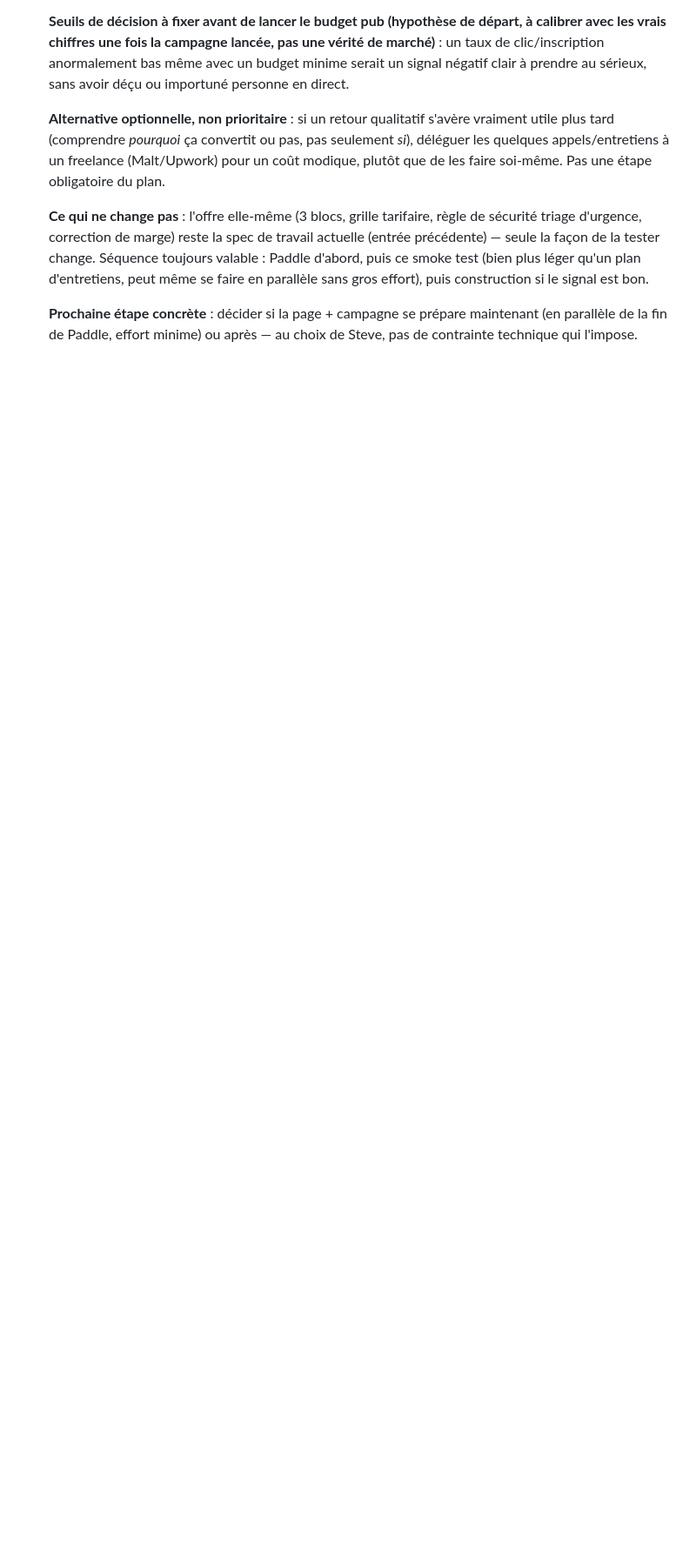
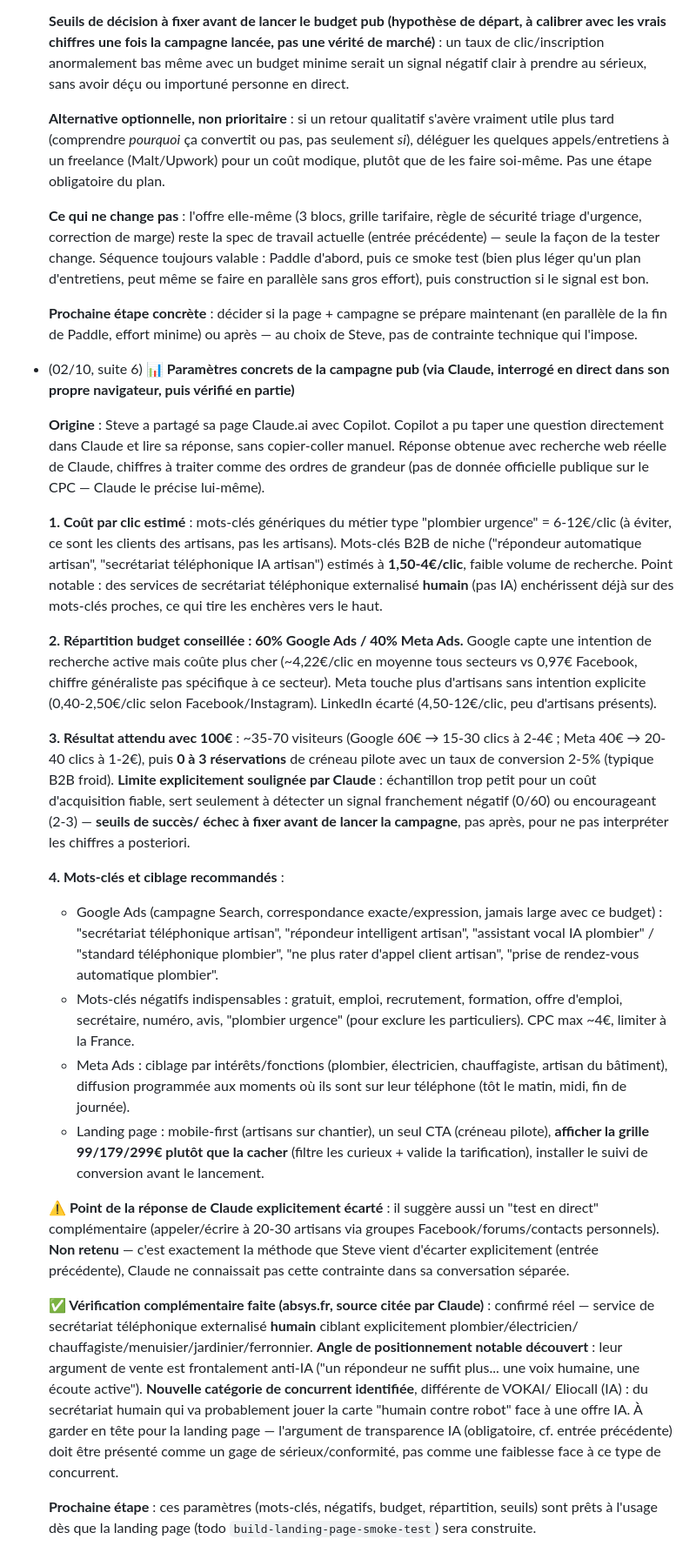
Before and after one commit to steve-blackbox/blackbox-apis, a Markdown page: PROJETS_FUTURS.md, the part around one of its changes. Shown at 87% size. Rendered like a GitHub page; blank space fills up the shorter version.

Commit message:
Paramètres campagne smoke test (CPC, mots-clés, budget) + concurrent secrétariat humain Absys

```diff
--- a/PROJETS_FUTURS.md
+++ b/PROJETS_FUTURS.md
@@ -1285,3 +1294,79 @@ articles lus, concurrents repérés, retours clients...)_
   **Prochaine étape concrète** : décider si la page + campagne se prépare
   maintenant (en parallèle de la fin de Paddle, effort minime) ou après —
   au choix de Steve, pas de contrainte technique qui l'impose.
+
+- (02/10, suite 6) **📊 Paramètres concrets de la campagne pub (via Claude,
+  interrogé en direct dans son propre navigateur, puis vérifié en partie)**
+
+  **Origine** : Steve a partagé sa page Claude.ai avec Copilot. Copilot a
+  pu taper une question directement dans Claude et lire sa réponse, sans
+  copier-coller manuel. Réponse obtenue avec recherche web réelle de
+  Claude, chiffres à traiter comme des ordres de grandeur (pas de donnée
+  officielle publique sur le CPC — Claude le précise lui-même).
+
+  **1. Coût par clic estimé** : mots-clés génériques du métier type
+  "plombier urgence" = 6-12€/clic (à éviter, ce sont les clients des
+  artisans, pas les artisans). Mots-clés B2B de niche ("répondeur
+  automatique artisan", "secrétariat téléphonique IA artisan") estimés à
+  **1,50-4€/clic**, faible volume de recherche. Point notable : des
+  services de secrétariat téléphonique externalisé **humain** (pas IA)
+  enchérissent déjà sur des mots-clés proches, ce qui tire les enchères
+  vers le haut.
+
+  **2. Répartition budget conseillée : 60% Google Ads / 40% Meta Ads.**
+  Google capte une intention de recherche active mais coûte plus cher
+  (~4,22€/clic en moyenne tous secteurs vs 0,97€ Facebook, chiffre
+  généraliste pas spécifique à ce secteur). Meta touche plus d'artisans
+  sans intention explicite (0,40-2,50€/clic selon Facebook/Instagram).
+  LinkedIn écarté (4,50-12€/clic, peu d'artisans présents).
+
+  **3. Résultat attendu avec 100€** : ~35-70 visiteurs (Google 60€ → 15-30
+  clics à 2-4€ ; Meta 40€ → 20-40 clics à 1-2€), puis **0 à 3 réservations**
+  de créneau pilote avec un taux de conversion 2-5% (typique B2B froid).
+  **Limite explicitement soulignée par Claude** : échantillon trop petit
+  pour un coût d'acquisition fiable, sert seulement à détecter un signal
+  franchement négatif (0/60) ou encourageant (2-3) — **seuils de succès/
+  échec à fixer avant de lancer la campagne**, pas après, pour ne pas
+  interpréter les chiffres a posteriori.
+
+  **4. Mots-clés et ciblage recommandés** :
+  - Google Ads (campagne Search, correspondance exacte/expression,
+    jamais large avec ce budget) : "secrétariat téléphonique artisan",
+    "répondeur intelligent artisan", "assistant vocal IA plombier" /
+    "standard téléphonique plombier", "ne plus rater d'appel client
+    artisan", "prise de rendez-vous automatique plombier".
+  - Mots-clés négatifs indispensables : gratuit, emploi, recrutement,
+    formation, offre d'emploi, secrétaire, numéro, avis, "plombier
+    urgence" (pour exclure les particuliers). CPC max ~4€, limiter à la
+    France.
+  - Meta Ads : ciblage par intérêts/fonctions (plombier, électricien,
+    chauffagiste, artisan du bâtiment), diffusion programmée aux moments
+    où ils sont sur leur téléphone (tôt le matin, midi, fin de journée).
+  - Landing page : mobile-first (artisans sur chantier), un seul CTA
+    (créneau pilote), **afficher la grille 99/179/299€ plutôt que la
+    cacher** (filtre les curieux + valide la tarification), installer le
+    suivi de conversion avant le lancement.
+
+  **⚠️ Point de la réponse de Claude explicitement écarté** : il suggère
+  aussi un "test en direct" complémentaire (appeler/écrire à 20-30
+  artisans via groupes Facebook/forums/contacts personnels). **Non
+  retenu** — c'est exactement la méthode que Steve vient d'écarter
+  explicitement (entrée précédente), Claude ne connaissait pas cette
+  contrainte dans sa conversation séparée.
+
+  **✅ Vérification complémentaire faite (absys.fr, source citée par
+  Claude)** : confirmé réel — service de secrétariat téléphonique
+  externalisé **humain** ciblant explicitement plombier/électricien/
+  chauffagiste/menuisier/jardinier/ferronnier. **Angle de positionnement
+  notable découvert** : leur argument de vente est frontalement anti-IA
+  ("un répondeur ne suffit plus... une voix humaine, une écoute active").
+  **Nouvelle catégorie de concurrent identifiée**, différente de VOKAI/
+  Eliocall (IA) : du secrétariat humain qui va probablement jouer la carte
+  "humain contre robot" face à une offre IA. À garder en tête pour la
+  landing page — l'argument de transparence IA (obligatoire, cf. entrée
+  précédente) doit être présenté comme un gage de sérieux/conformité, pas
+  comme une faiblesse face à ce type de concurrent.
+
+  **Prochaine étape** : ces paramètres (mots-clés, négatifs, budget,
+  répartition, seuils) sont prêts à l'usage dès que la landing page
+  (todo `build-landing-page-smoke-test`) sera construite.
```
Also changed, not shown: other parts of PROJETS_FUTURS.md (+9 -0 lines).
